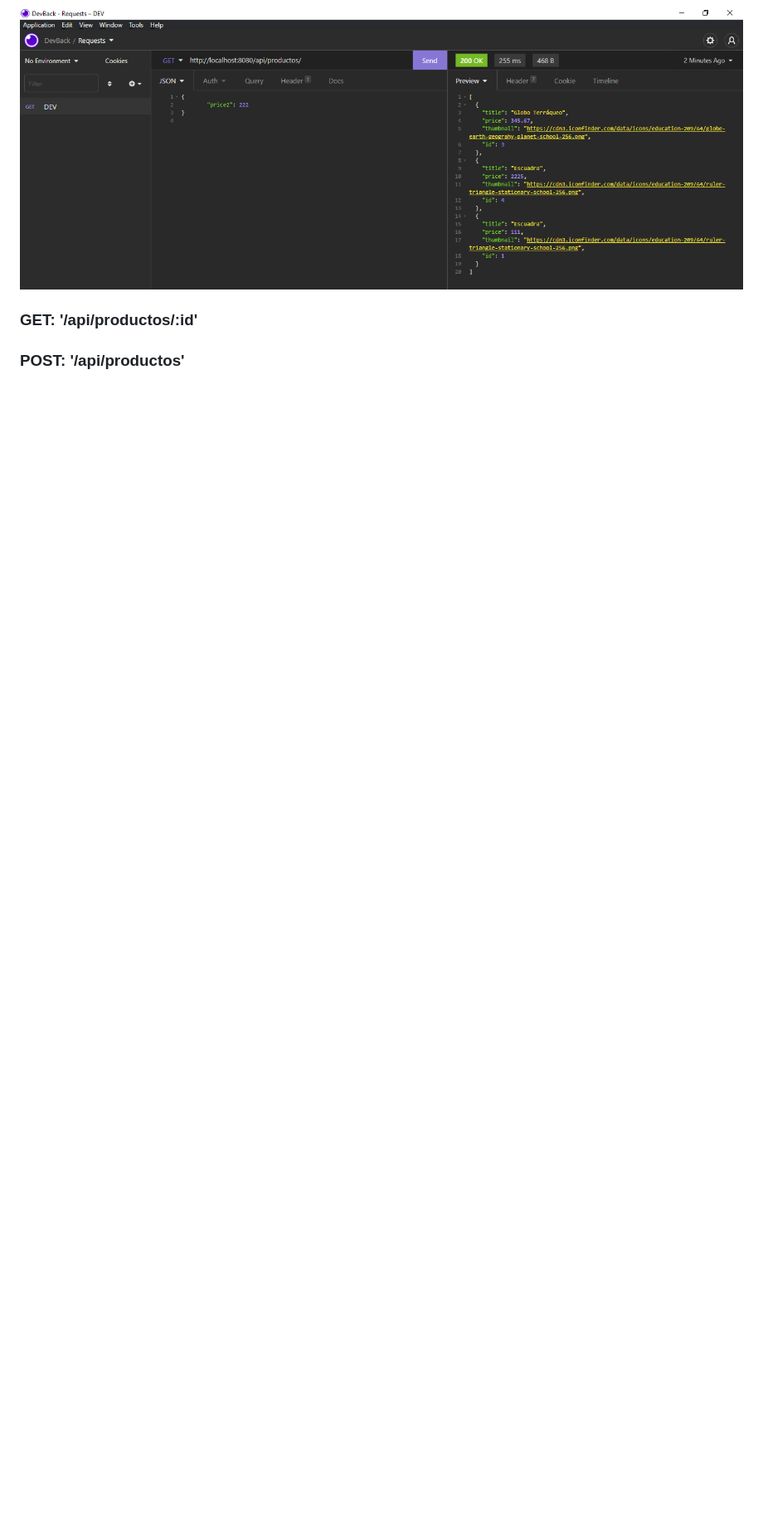
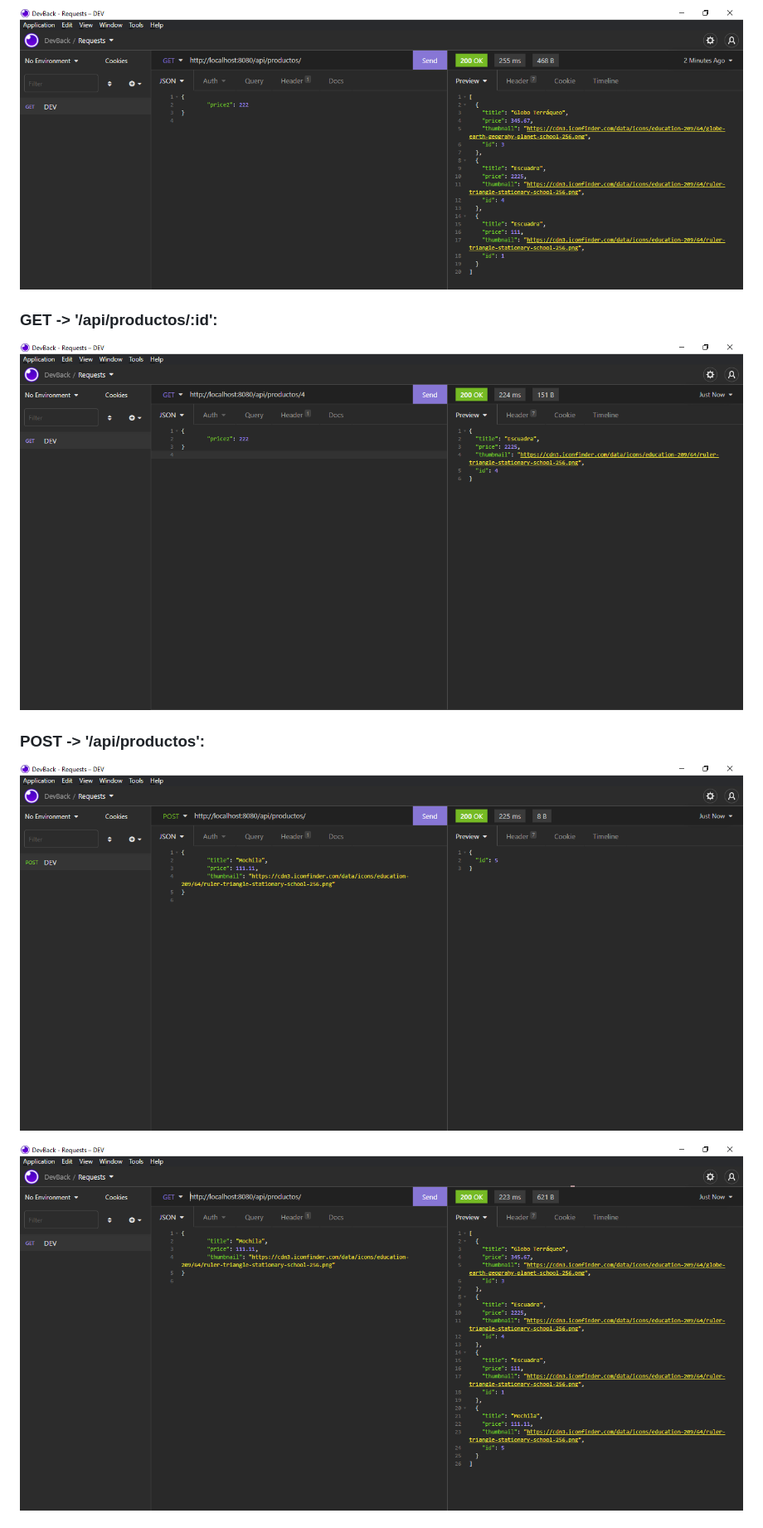
Before and after one commit to bluepill5/JavaScript-Dev, a Markdown page: work_03/README.md, the part around the change printed below. Shown: that part at 83% size. Rendered like a GitHub page; pictures changed too: work_03/images/get_productos_id.png (added), work_03/images/post_producto.png (added), work_03/images/post_producto_after.png (added); blank space fills up the shorter version.

```diff
--- a/work_03/README.md
+++ b/work_03/README.md
@@ -27,7 +28,10 @@
 ![get_productos](/work_03/images/get_productos.png)
 
-### GET: '/api/productos/:id'
+### GET -> '/api/productos/:id':
+![get_productos_id](/work_03/images/get_productos_id.png)
 
+### POST -> '/api/productos':
+![post_producto](/work_03/images/post_producto.png)
 
-### POST: '/api/productos'
+![post_producto_after](/work_03/images/post_producto_after.png)
 
```
Also changed, not shown: other parts of work_03/README.md (+6 -5 lines), work_03/images/delete_producto_id.png (added), work_03/images/put_productos_id.png (added), 4 other files.
